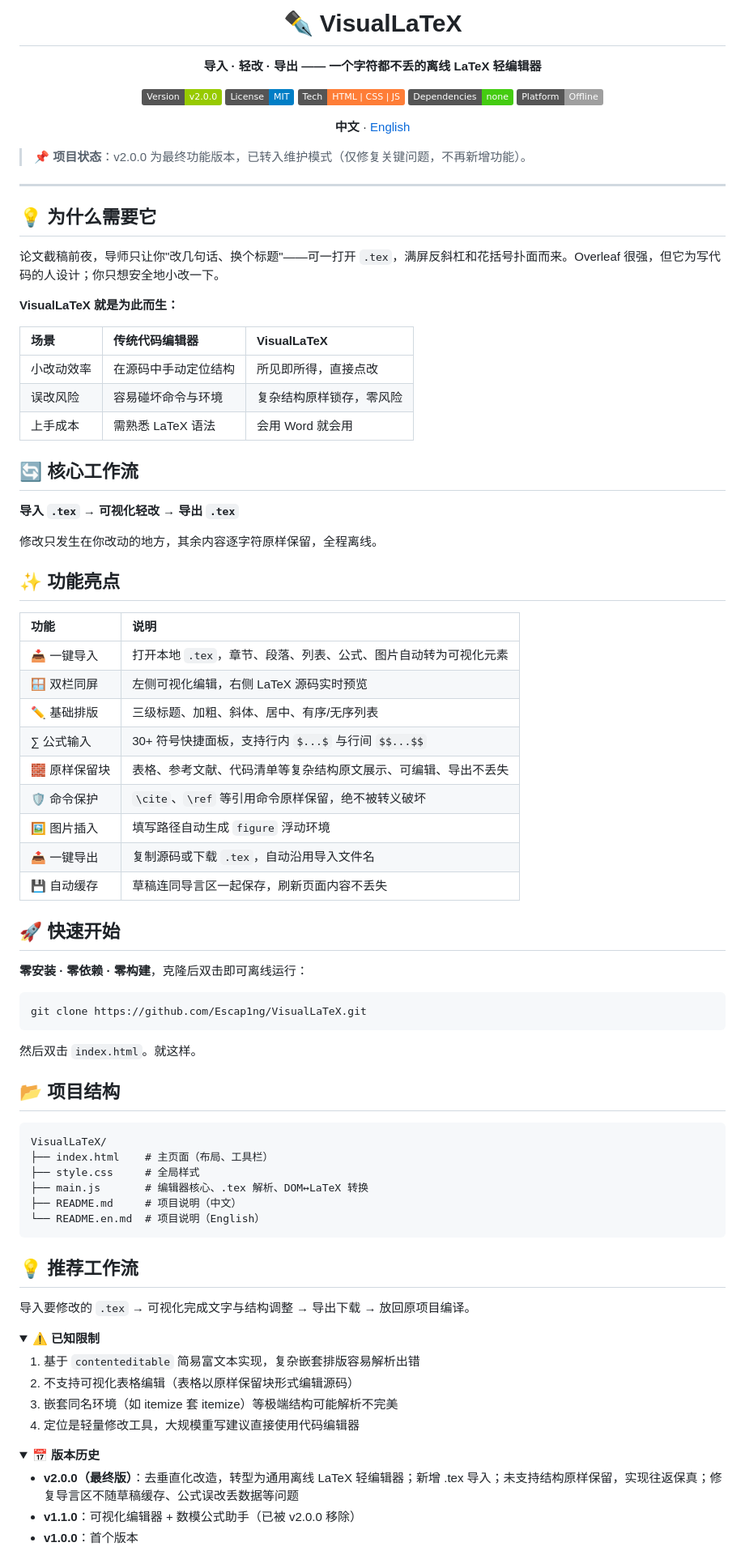
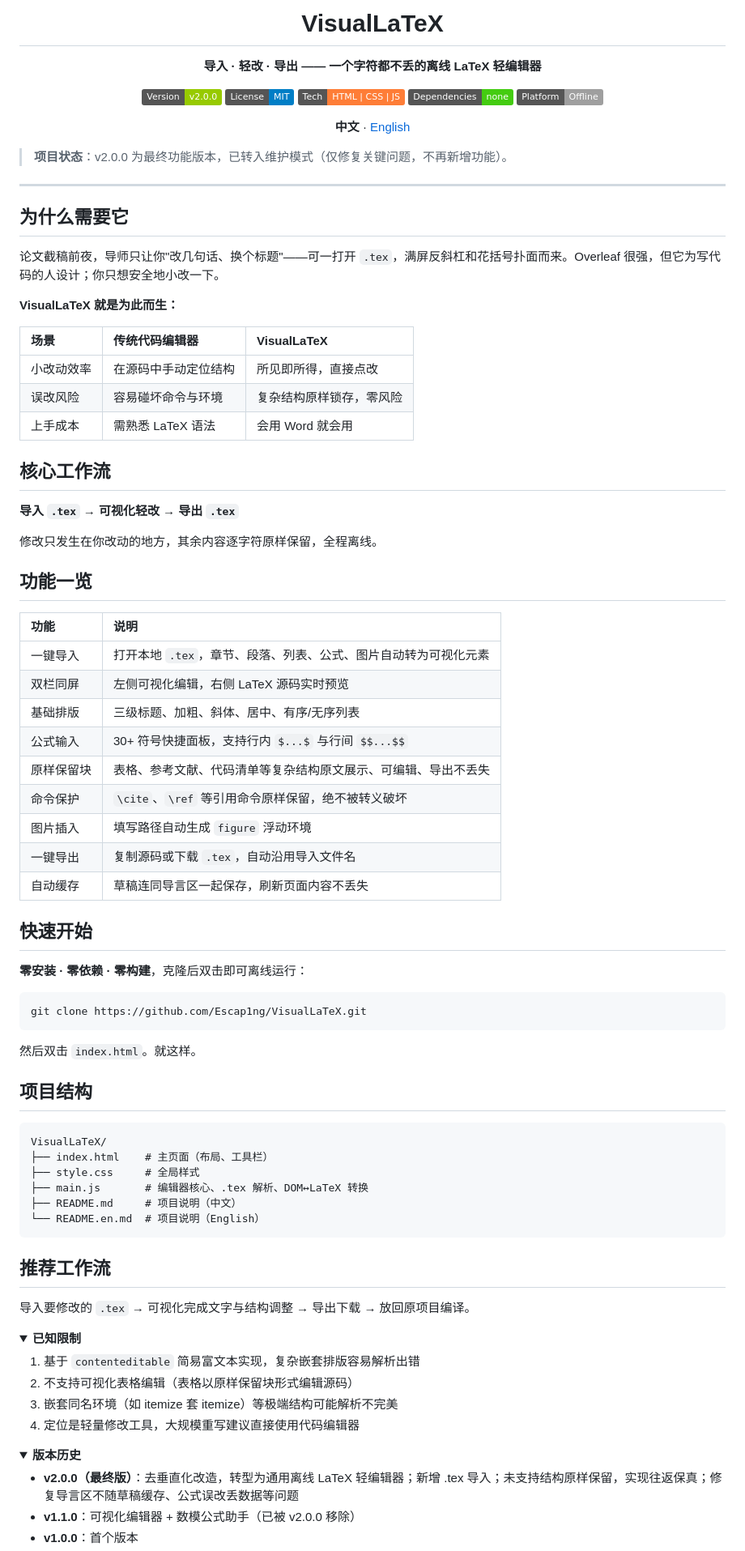
Before and after one commit to Escap1ng/ModelPaper-VisualLaTeX, a Markdown page: README.md, the part around one of its changes. Shown at 81% size. Drawn GitHub-style; folded sections open; badges without logos.

Commit message:
Remove emoji decorations from README

````diff
--- a/README.md
+++ b/README.md
@@ -1,6 +1,6 @@
 <div align="center">
 
-# ✒️ VisualLaTeX
+# VisualLaTeX
 
 **导入 · 轻改 · 导出 —— 一个字符都不丢的离线 LaTeX 轻编辑器**
 
@@ -14,11 +14,11 @@
 
 </div>
 
-> **📌 项目状态**：v2.0.0 为最终功能版本，已转入维护模式（仅修复关键问题，不再新增功能）。
+> **项目状态**：v2.0.0 为最终功能版本，已转入维护模式（仅修复关键问题，不再新增功能）。
 
 ---
 
-## 💡 为什么需要它
+## 为什么需要它
 
 论文截稿前夜，导师只让你"改几句话、换个标题"——可一打开 `.tex`，满屏反斜杠和花括号扑面而来。Overleaf 很强，但它为写代码的人设计；你只想安全地小改一下。
 
@@ -30,27 +30,27 @@
 | 误改风险 | 容易碰坏命令与环境 | 复杂结构原样锁存，零风险 |
 | 上手成本 | 需熟悉 LaTeX 语法 | 会用 Word 就会用 |
 
-## 🔄 核心工作流
+## 核心工作流
 
 **导入 `.tex` → 可视化轻改 → 导出 `.tex`**
 
 修改只发生在你改动的地方，其余内容逐字符原样保留，全程离线。
 
-## ✨ 功能亮点
+## 功能一览
 
 | 功能 | 说明 |
 |:---|:---|
-| 📥 一键导入 | 打开本地 `.tex`，章节、段落、列表、公式、图片自动转为可视化元素 |
-| 🪟 双栏同屏 | 左侧可视化编辑，右侧 LaTeX 源码实时预览 |
-| ✏️ 基础排版 | 三级标题、加粗、斜体、居中、有序/无序列表 |
-| ∑ 公式输入 | 30+ 符号快捷面板，支持行内 `$...$` 与行间 `$$...$$` |
-| 🧱 原样保留块 | 表格、参考文献、代码清单等复杂结构原文展示、可编辑、导出不丢失 |
-| 🛡️ 命令保护 | `\cite`、`\ref` 等引用命令原样保留，绝不被转义破坏 |
-| 🖼️ 图片插入 | 填写路径自动生成 `figure` 浮动环境 |
-| 📤 一键导出 | 复制源码或下载 `.tex`，自动沿用导入文件名 |
-| 💾 自动缓存 | 草稿连同导言区一起保存，刷新页面内容不丢失 |
+| 一键导入 | 打开本地 `.tex`，章节、段落、列表、公式、图片自动转为可视化元素 |
+| 双栏同屏 | 左侧可视化编辑，右侧 LaTeX 源码实时预览 |
+| 基础排版 | 三级标题、加粗、斜体、居中、有序/无序列表 |
+| 公式输入 | 30+ 符号快捷面板，支持行内 `$...$` 与行间 `$$...$$` |
+| 原样保留块 | 表格、参考文献、代码清单等复杂结构原文展示、可编辑、导出不丢失 |
+| 命令保护 | `\cite`、`\ref` 等引用命令原样保留，绝不被转义破坏 |
+| 图片插入 | 填写路径自动生成 `figure` 浮动环境 |
+| 一键导出 | 复制源码或下载 `.tex`，自动沿用导入文件名 |
+| 自动缓存 | 草稿连同导言区一起保存，刷新页面内容不丢失 |
 
-## 🚀 快速开始
+## 快速开始
 
 **零安装 · 零依赖 · 零构建**，克隆后双击即可离线运行：
 
@@ -60,7 +60,7 @@ git clone https://github.com/Escap1ng/VisualLaTeX.git
 
 然后双击 `index.html`。就这样。
 
-## 📂 项目结构
+## 项目结构
 
 ```
 VisualLaTeX/
@@ -71,12 +71,12 @@ VisualLaTeX/
 └── README.en.md  # 项目说明（English）
 ```
 
-## 💡 推荐工作流
+## 推荐工作流
 
 导入要修改的 `.tex` → 可视化完成文字与结构调整 → 导出下载 → 放回原项目编译。
 
 <details>
-<summary><b>⚠️ 已知限制</b></summary>
+<summary><b>已知限制</b></summary>
 
 1. 基于 `contenteditable` 简易富文本实现，复杂嵌套排版容易解析出错
 2. 不支持可视化表格编辑（表格以原样保留块形式编辑源码）
@@ -86,7 +86,7 @@ VisualLaTeX/
 </details>
 
 <details>
-<summary><b>📅 版本历史</b></summary>
+<summary><b>版本历史</b></summary>
 
 - **v2.0.0（最终版）**：去垂直化改造，转型为通用离线 LaTeX 轻编辑器；新增 .tex 导入；未支持结构原样保留，实现往返保真；修复导言区不随草稿缓存、公式误改丢数据等问题
 - **v1.1.0**：可视化编辑器 + 数模公式助手（已被 v2.0.0 移除）
````
Also changed, not shown: other parts of README.md (+3 -3 lines).
